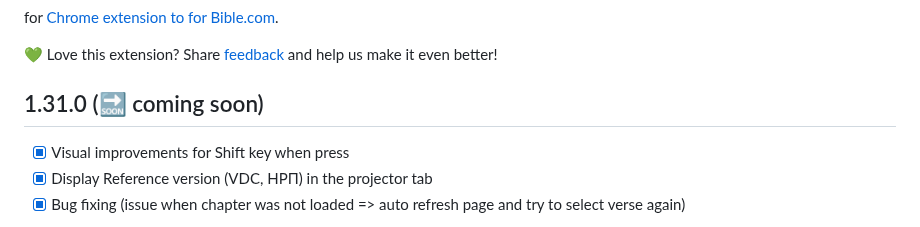
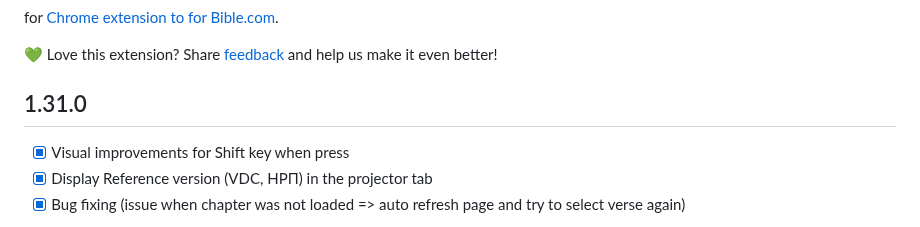
Before and after one commit to nmatei/chrome-bible-utilities, a Markdown page: release-notes.md, the part around the change. GitHub-like rendering.

Commit message:
Release Notes - info

```diff
--- a/release-notes.md
+++ b/release-notes.md
@@ -4,7 +4,7 @@ for [Chrome extension to for Bible.com](README.md).
 
 💚 Love this extension? Share [feedback](https://chromewebstore.google.com/detail/project-verses-from-bible/fklnkmnlobkpoiifnbnemdpamheoanpj) and help us make it even better!
 
-## 1.31.0 (🔜 coming soon)
+## 1.31.0
 
 - [x] Visual improvements for Shift key when press
 - [x] Display Reference version (VDC, НРП) in the projector tab
```
